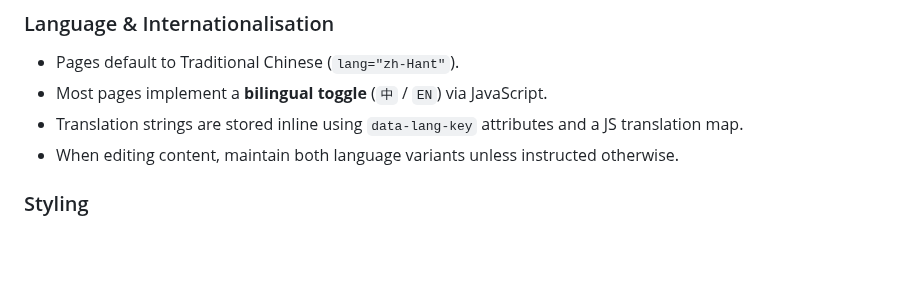
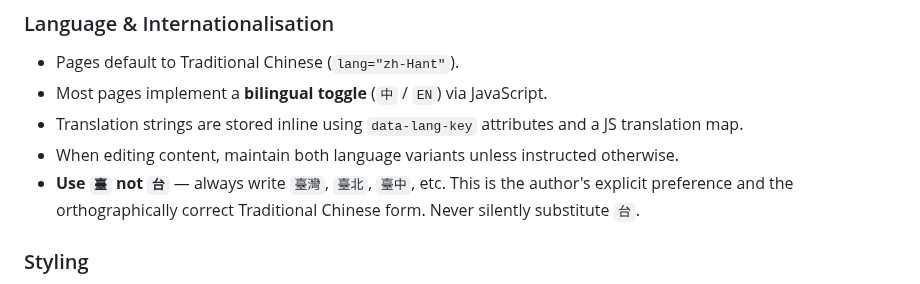
Before and after one commit to TB1982/pm, a Markdown page: CLAUDE.md, the part around the change. Rendered like a GitHub page; blank space fills up the shorter version.

Commit message:
docs(CLAUDE.md): 明定臺字規則，禁用台字替代

```diff
--- a/CLAUDE.md
+++ b/CLAUDE.md
@@ -193,6 +193,7 @@ Code changes and document updates should be **committed in the same session**. U
 - Most pages implement a **bilingual toggle** (`中` / `EN`) via JavaScript.
 - Translation strings are stored inline using `data-lang-key` attributes and a JS translation map.
 - When editing content, maintain both language variants unless instructed otherwise.
+- **Use `臺` not `台`** — always write `臺灣`, `臺北`, `臺中`, etc. This is the author's explicit preference and the orthographically correct Traditional Chinese form. Never silently substitute `台`.
 
 ### Styling
 - **Tailwind CSS utility classes** are the primary styling mechanism.
```
